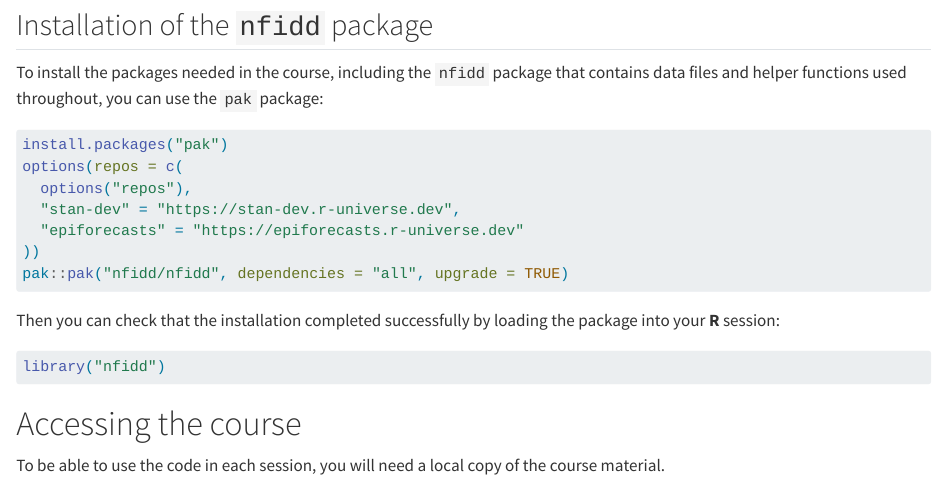
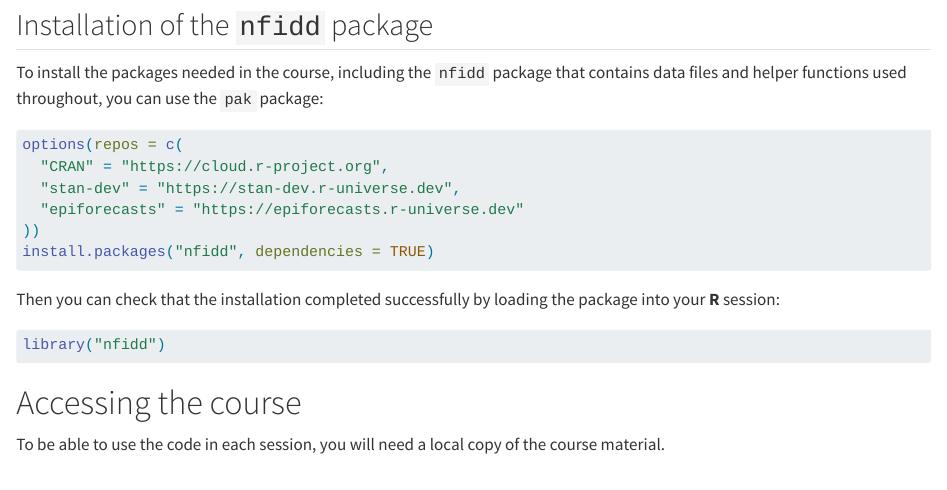
Before and after one commit to nfidd/ueifid, a Quarto document (getting-set-up.qmd): the page in a window 1100 px wide, from 430 px down. Rendered offline with R 4.5, knitr and Pandoc in place of Quarto, with nearby package versions.

Commit message:
use r-universe (and CRAN)

````diff
--- a/getting-set-up.qmd
+++ b/getting-set-up.qmd
@@ -20,13 +20,12 @@ Before you get started with the course, you will first need to install the follo
 To install the packages needed in the course, including the `nfidd` package that contains data files and helper functions used throughout, you can use the `pak` package:
 
 ```{r install, eval=FALSE}
-install.packages("pak")
 options(repos = c(
-  options("repos"),
+  "CRAN" = "https://cloud.r-project.org",
   "stan-dev" = "https://stan-dev.r-universe.dev",
   "epiforecasts" = "https://epiforecasts.r-universe.dev"
 ))
-pak::pak("nfidd/nfidd", dependencies = "all", upgrade = TRUE)
+install.packages("nfidd", dependencies = TRUE)
 ```
 
 Then you can check that the installation completed successfully by loading the package into your **R** session:
````
